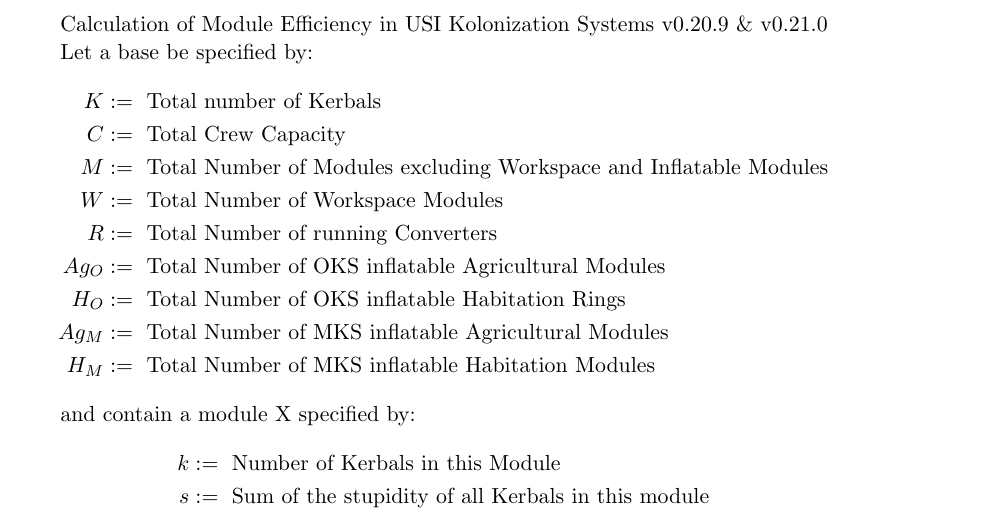
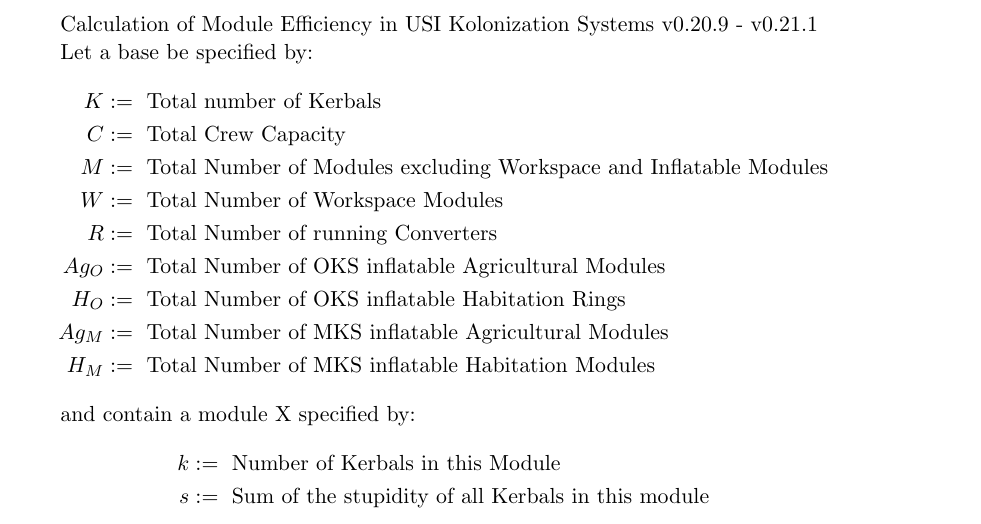
Before and after one commit to mhoram-kerbin/USI-Kolonization-Systems-Resources, a LaTeX document (ModuleEfficiency.tex): part of page 1 of 2, cut so that both start at the same text. Compiled offline with pdfLaTeX.

Commit message:
Updated Module Efficiency Version

```diff
--- a/ModuleEfficiency.tex
+++ b/ModuleEfficiency.tex
@@ -14,7 +14,7 @@
 
 \begin{document}
 
-Calculation of Module Efficiency in USI Kolonization Systems v0.20.9 \& v0.21.0
+Calculation of Module Efficiency in USI Kolonization Systems v0.20.9 - v0.21.1
 
 Let a base be specified by:
 \begin{align*}
```
